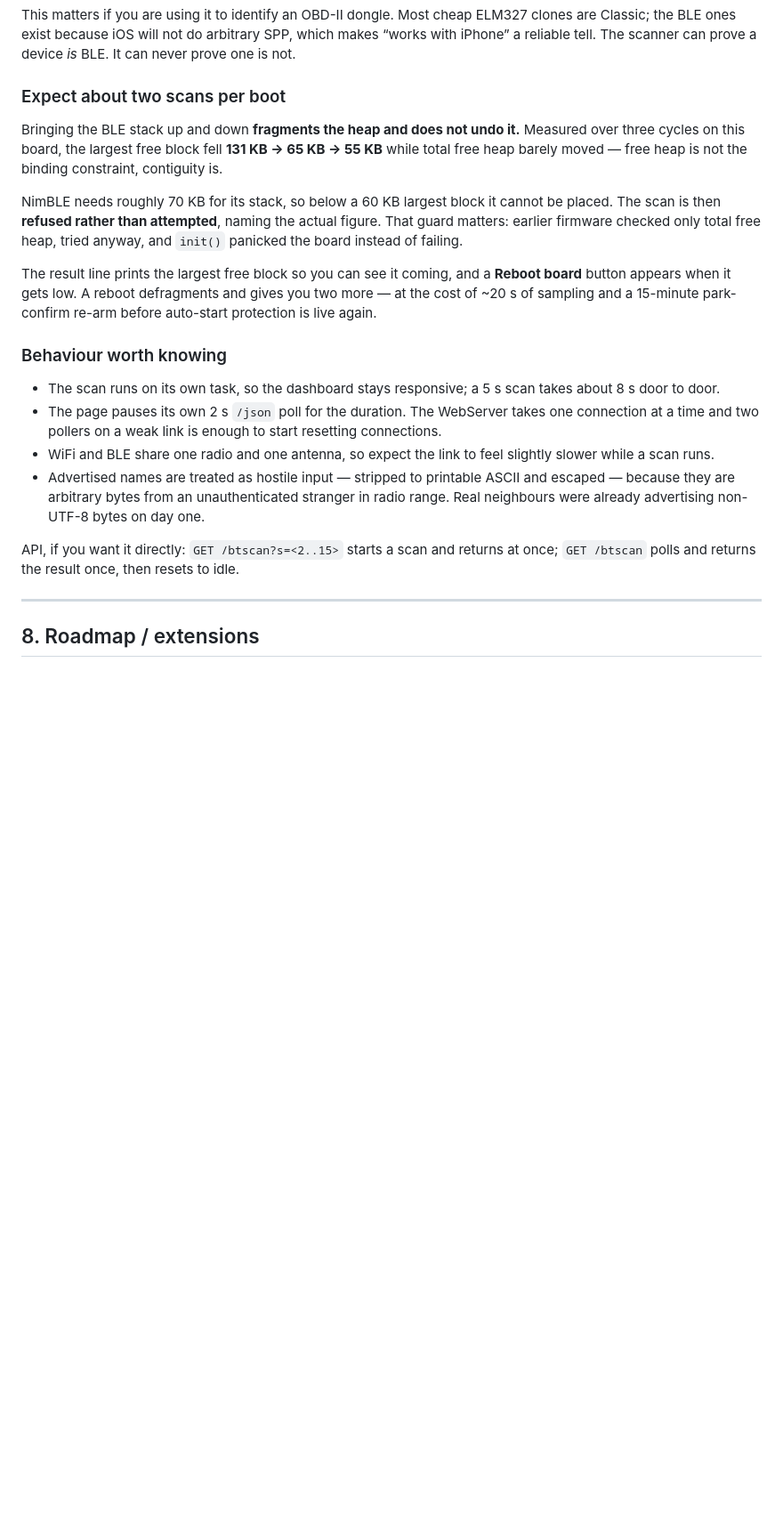
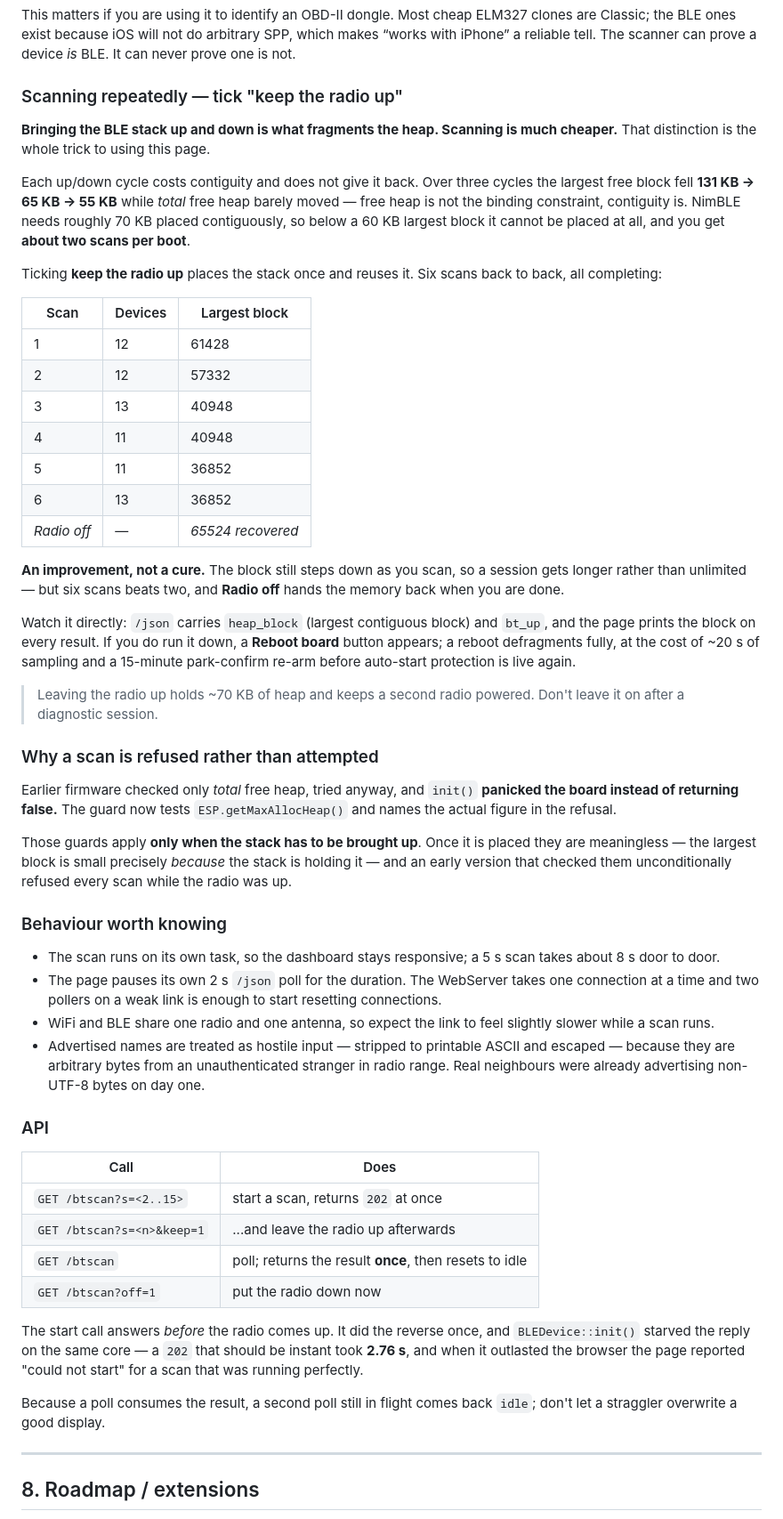
Before and after one commit to SixOfFive/2009_kia_spectra, a Markdown page: esp32-s3/docs/voltage-monitor.md, the part around the change. Shown at 89% size. Rendered like a GitHub page; blank space fills up the shorter version.

Commit message:
docs: BLE scanner — keeping the radio up beats rebooting
Section 7c said a reboot was the fix for fragmentation. There is a better
one, so the section is rewritten around the distinction that actually
matters: bringing the stack up and down is what fragments the heap;
scanning is much cheaper.

Adds the measured comparison — six scans back to back with the radio kept
up, all completing, against about two when the stack is rebuilt each time,
with the per-scan block figures and the recovery on Radio off. Framed as
an improvement rather than a cure, because the block still steps down.

Documents the observable state (/json now carries heap_block and bt_up) so
fragmentation can be watched without running a scan, and the warning that
leaving the radio up holds ~70 KB and keeps a second radio powered.

New subsection on why a scan is refused rather than attempted: earlier
firmware checked only total free heap, tried anyway, and init() panicked
instead of returning false. Plus the corollary that took a version to
learn — those guards apply only when the stack must be brought up, since
once it is placed the largest block is small precisely BECAUSE the stack
is holding it.

API table, including the ordering constraint: the start call answers
before the radio comes up, because doing the reverse let init() starve the
reply on the same core and produced "could not start" for scans that were
running fine.

Co-Authored-By: Claude Opus 5 <noreply@anthropic.com>

```diff
--- a/esp32-s3/docs/voltage-monitor.md
+++ b/esp32-s3/docs/voltage-monitor.md
@@ -352,22 +352,54 @@ clones are Classic; the BLE ones exist because iOS will not do arbitrary SPP,
 which makes &ldquo;works with iPhone&rdquo; a reliable tell. The scanner can
 prove a device *is* BLE. It can never prove one is not.
 
-### Expect about two scans per boot
+### Scanning repeatedly &mdash; tick "keep the radio up"
 
-Bringing the BLE stack up and down **fragments the heap and does not undo it.**
-Measured over three cycles on this board, the largest free block fell
-**131&nbsp;KB &rarr; 65&nbsp;KB &rarr; 55&nbsp;KB** while total free heap barely
-moved &mdash; free heap is not the binding constraint, contiguity is.
+**Bringing the BLE stack up and down is what fragments the heap. Scanning is much
+cheaper.** That distinction is the whole trick to using this page.
 
-NimBLE needs roughly 70&nbsp;KB for its stack, so below a 60&nbsp;KB largest
-block it cannot be placed. The scan is then **refused rather than attempted**,
-naming the actual figure. That guard matters: earlier firmware checked only total
-free heap, tried anyway, and `init()` panicked the board instead of failing.
+Each up/down cycle costs contiguity and does not give it back. Over three cycles
+the largest free block fell **131&nbsp;KB &rarr; 65&nbsp;KB &rarr; 55&nbsp;KB**
+while *total* free heap barely moved &mdash; free heap is not the binding
+constraint, contiguity is. NimBLE needs roughly 70&nbsp;KB placed contiguously,
+so below a 60&nbsp;KB largest block it cannot be placed at all, and you get
+**about two scans per boot**.
 
-The result line prints the largest free block so you can see it coming, and a
-**Reboot board** button appears when it gets low. A reboot defragments and gives
-you two more &mdash; at the cost of ~20&nbsp;s of sampling and a 15-minute
-park-confirm re-arm before auto-start protection is live again.
+Ticking **keep the radio up** places the stack once and reuses it. Six scans back
+to back, all completing:
+
+| Scan | Devices | Largest block |
+|---|---|---|
+| 1 | 12 | 61428 |
+| 2 | 12 | 57332 |
+| 3 | 13 | 40948 |
+| 4 | 11 | 40948 |
+| 5 | 11 | 36852 |
+| 6 | 13 | 36852 |
+| *Radio off* | &mdash; | *65524 recovered* |
+
+**An improvement, not a cure.** The block still steps down as you scan, so a
+session gets longer rather than unlimited &mdash; but six scans beats two, and
+**Radio off** hands the memory back when you are done.
+
+Watch it directly: `/json` carries `heap_block` (largest contiguous block) and
+`bt_up`, and the page prints the block on every result. If you do run it down, a
+**Reboot board** button appears; a reboot defragments fully, at the cost of
+~20&nbsp;s of sampling and a 15-minute park-confirm re-arm before auto-start
+protection is live again.
+
+> Leaving the radio up holds ~70&nbsp;KB of heap and keeps a second radio
+> powered. Don't leave it on after a diagnostic session.
+
+### Why a scan is refused rather than attempted
+
+Earlier firmware checked only *total* free heap, tried anyway, and `init()`
+**panicked the board instead of returning false.** The guard now tests
+`ESP.getMaxAllocHeap()` and names the actual figure in the refusal.
+
+Those guards apply **only when the stack has to be brought up**. Once it is
+placed they are meaningless &mdash; the largest block is small precisely
+*because* the stack is holding it &mdash; and an early version that checked them
+unconditionally refused every scan while the radio was up.
 
 ### Behaviour worth knowing
 
@@ -383,8 +415,22 @@ park-confirm re-arm before auto-start protection is live again.
   unauthenticated stranger in radio range. Real neighbours were already
   advertising non-UTF-8 bytes on day one.
 
-API, if you want it directly: `GET /btscan?s=<2..15>` starts a scan and returns
-at once; `GET /btscan` polls and returns the result once, then resets to idle.
+### API
+
+| Call | Does |
+|---|---|
+| `GET /btscan?s=<2..15>` | start a scan, returns `202` at once |
+| `GET /btscan?s=<n>&keep=1` | ...and leave the radio up afterwards |
+| `GET /btscan` | poll; returns the result **once**, then resets to idle |
+| `GET /btscan?off=1` | put the radio down now |
+
+The start call answers *before* the radio comes up. It did the reverse once, and
+`BLEDevice::init()` starved the reply on the same core &mdash; a `202` that
+should be instant took **2.76&nbsp;s**, and when it outlasted the browser the
+page reported "could not start" for a scan that was running perfectly.
+
+Because a poll consumes the result, a second poll still in flight comes back
+`idle`; don't let a straggler overwrite a good display.
 
 ---
 
```
